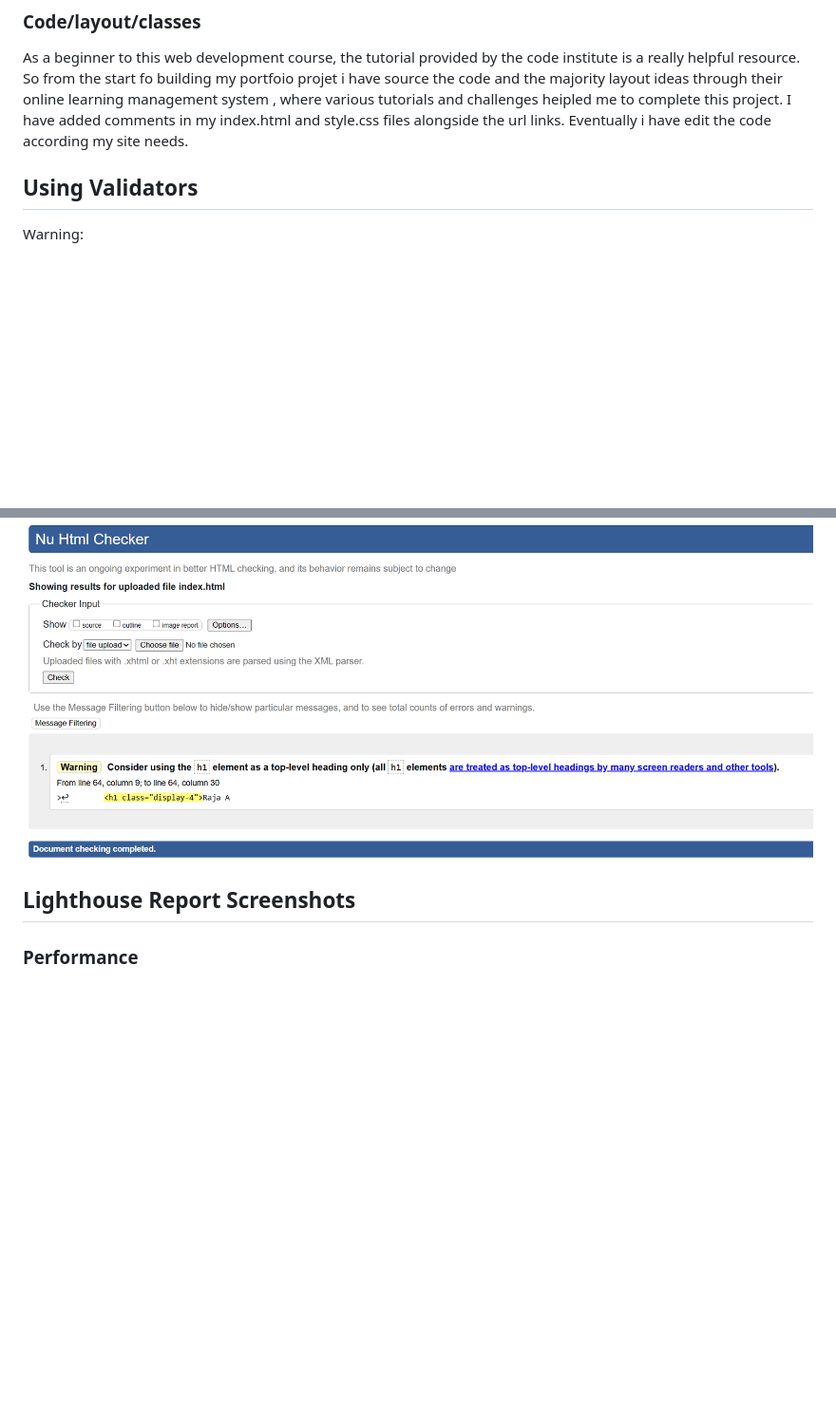
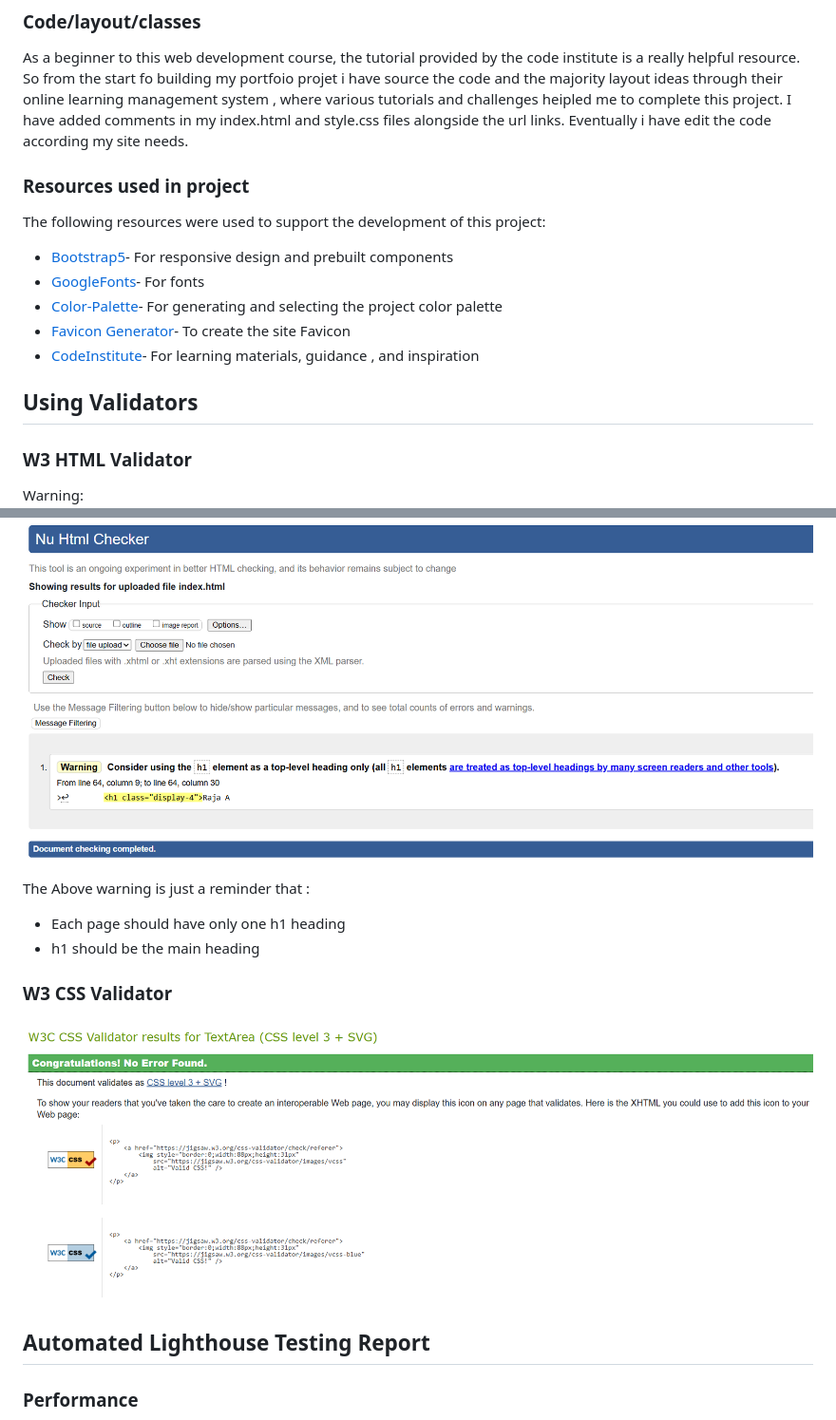
Before and after one commit to picker770/developer-portfolio, a Markdown page: README.md, 2 parts joined by grey strips. Shown: that part at 95% size. GitHub-like rendering; pictures changed too: assets/screenshots/Screenshot 2025-10-03 105524.png (added); blank space fills up the shorter version.

```diff
--- a/README.md
+++ b/README.md
@@ -47,14 +47,37 @@ All images used in this project have been sourced using google search engine and
 As a beginner to this web development course, the tutorial provided by the code institute is a really helpful resource. So from the start fo building my portfoio projet i have source the code and the majority
 layout ideas through their online learning management system , where various tutorials and challenges heipled me to complete this project. I have added comments in my index.html and style.css files alongside the url links. Eventually i have edit the code according my site needs.
 
+### Resources used in project
+
+The following resources were used to support the development of this project:
+
+- [Bootstrap5](https://getbootstrap.com/)- For responsive design and prebuilt components
+- [GoogleFonts](https://fonts.google.com/)- For fonts
+- [Color-Palette](https://coolors.co/)- For generating and selecting the project color palette
+- [Favicon Generator](https://favicon.io/)- To create the site Favicon
+- [CodeInstitute](https://codeinstitute.net/)- For learning materials, guidance , and inspiration
+
+
+
+
+
 
 ## Using Validators
 
+### W3 HTML Validator
+
 Warning: ![alt text](/assets/images/warning.png)
 
+The Above warning is just a reminder that :
+- Each page should have only one h1 heading
+- h1 should be the main heading
+
+### W3 CSS Validator
+
+![css validation screenshot](/assets/screenshots/Screenshot%202025-10-03%20105524.png)
 
 
-## Lighthouse Report Screenshots
+## Automated Lighthouse Testing Report
 
 ### Performance
 
```
